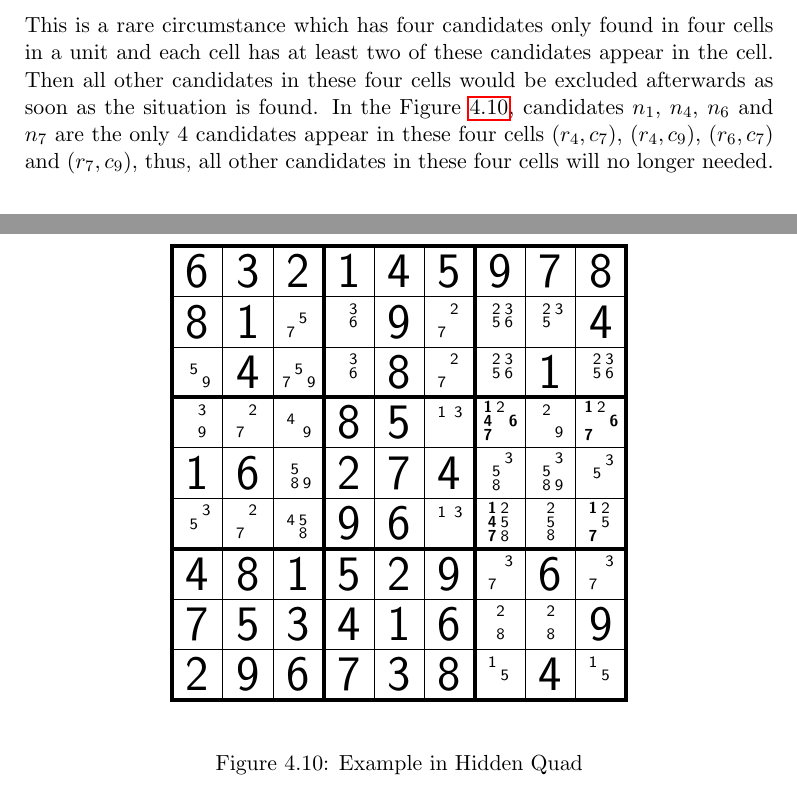
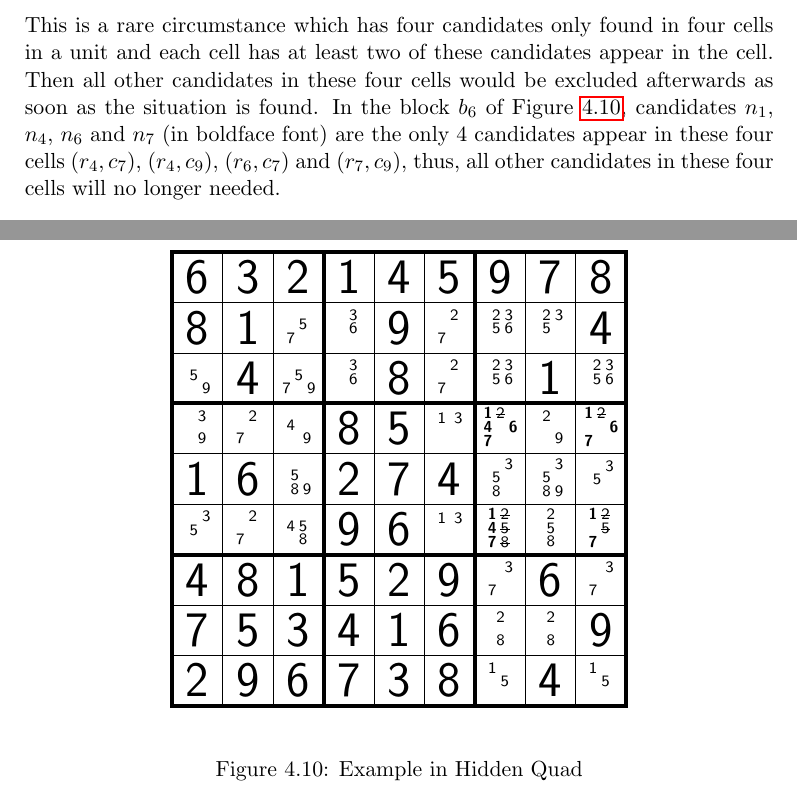
Before and after one commit to YuTingLu/Dissertation_Sudoku, a LaTeX thesis (Dissertation.tex): two parts of pages 23 and 27 of 31, joined at a grey line, cut so that both start at the same text. Compiled offline with pdfLaTeX.

Commit message:
Cross out the candidates in the figure.

```diff
--- a/Dissertation.tex
+++ b/Dissertation.tex
@@ -748,7 +748,7 @@ It is in the situation while four cells in a row, a column, or a block are havin
 \section{Hidden Quad}
 \label{sec:Hidden Quad}
 This is a rare circumstance which has four candidates only found in four cells in a unit and each cell has at least two of these candidates appear in the cell. Then all other candidates in these four cells would be excluded afterwards as soon as the situation is found.
-In the Figure \ref{fig:hiddenquad}, candidates $n_{1}$, $n_{4}$, $n_{6}$ and $n_{7}$ are the only 4 candidates appear in these four cells $(r_{4}, c_{7})$,  $(r_{4}, c_{9})$,  $(r_{6}, c_{7})$ and $(r_{7}, c_{9})$, thus, all other candidates in these four cells will no longer needed.
+In the block $b_{6}$ of Figure \ref{fig:hiddenquad}, candidates $n_{1}$, $n_{4}$, $n_{6}$ and $n_{7}$ (in boldface font) are the only 4 candidates appear in these four cells $(r_{4}, c_{7})$,  $(r_{4}, c_{9})$,  $(r_{6}, c_{7})$ and $(r_{7}, c_{9})$, thus, all other candidates in these four cells will no longer needed.
 
 
 \begin{figure}
@@ -756,9 +756,9 @@ In the Figure \ref{fig:hiddenquad}, candidates $n_{1}$, $n_{4}$, $n_{6}$ and $n_
 |6|3|2|1|4|5|9|7|8|.
 |8|1|{\cell {}{}{}{}5{}7{}{}}|{\cell {}{}3{}{}6{}{}{}}|9|{\cell {}2{}{}{}{}7{}{}}|{\cell {}23{}56{}{}{}}|{\cell {}23{}5{}{}{}{}}|4|.
 |{\cell {}{}{}{}5{}{}{}9}|4|{\cell {}{}{}{}5{}7{}9}|{\cell {}{}3{}{}6{}{}{}}|8|{\cell {}2{}{}{}{}7{}{}}|{\cell {}23{}56{}{}{}}|1|{\cell {}23{}56{}{}{}}|.
-|{\cell {}{}3{}{}{}{}{}9}|{\cell {}2{}{}{}{}7{}{}}|{\cell {}{}{}4{}{}{}{}9}|8|5|{\cell 1{}3{}{}{}{}{}{}}|{\cell {\textbf 1}2{}{\textbf 4}{}{\textbf 6}{\textbf 7}{}{}}|{\cell {}2{}{}{}{}{}{}9}|{\cell {\textbf 1}2{}{}{}{\textbf 6}{\textbf 7}{}{}}|.
+|{\cell {}{}3{}{}{}{}{}9}|{\cell {}2{}{}{}{}7{}{}}|{\cell {}{}{}4{}{}{}{}9}|8|5|{\cell 1{}3{}{}{}{}{}{}}|{\cell {\textbf 1}{\sout 2}{}{\textbf 4}{}{\textbf 6}{\textbf 7}{}{}}|{\cell {}2{}{}{}{}{}{}9}|{\cell {\textbf 1}{\sout 2}{}{}{}{\textbf 6}{\textbf 7}{}{}}|.
 |1|6|{\cell {}{}{}{}5{}{}89}|2|7|4|{\cell {}{}3{}5{}{}8{}}|{\cell {}{}3{}5{}{}89}|{\cell {}{}3{}5{}{}{}{}}|.
-|{\cell {}{}3{}5{}{}{}{}}|{\cell {}2{}{}{}{}7{}{}}|{\cell {}{}{}45{}{}8{}}|9|6|{\cell 1{}3{}{}{}{}{}{}}|{\cell {\textbf 1}2{}{\textbf 4}5{}{\textbf 7}8{}}|{\cell {}2{}{}5{}{}8{}}|{\cell {\textbf 1}2{}{}5{}{\textbf 7}{}{}}|.
+|{\cell {}{}3{}5{}{}{}{}}|{\cell {}2{}{}{}{}7{}{}}|{\cell {}{}{}45{}{}8{}}|9|6|{\cell 1{}3{}{}{}{}{}{}}|{\cell {\textbf 1}{\sout 2}{}{\textbf 4}{\sout 5}{}{\textbf 7}{\sout 8}{}}|{\cell {}2{}{}5{}{}8{}}|{\cell {\textbf 1}{\sout 2}{}{}{\sout 5}{}{\textbf 7}{}{}}|.
 |4|8|1|5|2|9|{\cell {}{}3{}{}{}7{}{}}|6|{\cell {}{}3{}{}{}7{}{}}|.
 |7|5|3|4|1|6|{\cell {}2{}{}{}{}{}8{}}|{\cell {}2{}{}{}{}{}8{}}|9|.
 |2|9|6|7|3|8|{\cell 1{}{}{}5{}{}{}{}}|4|{\cell 1{}{}{}5{}{}{}{}}|.
```
